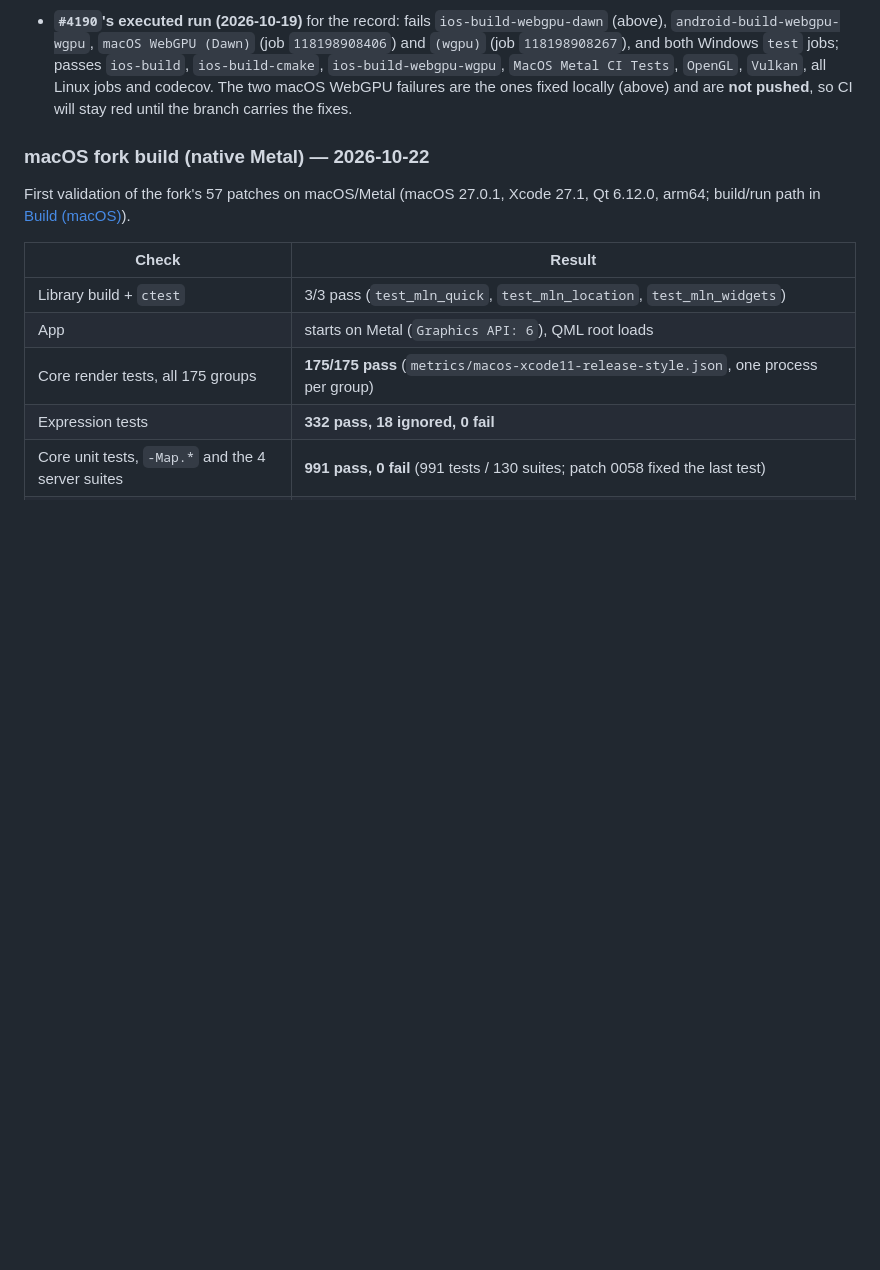
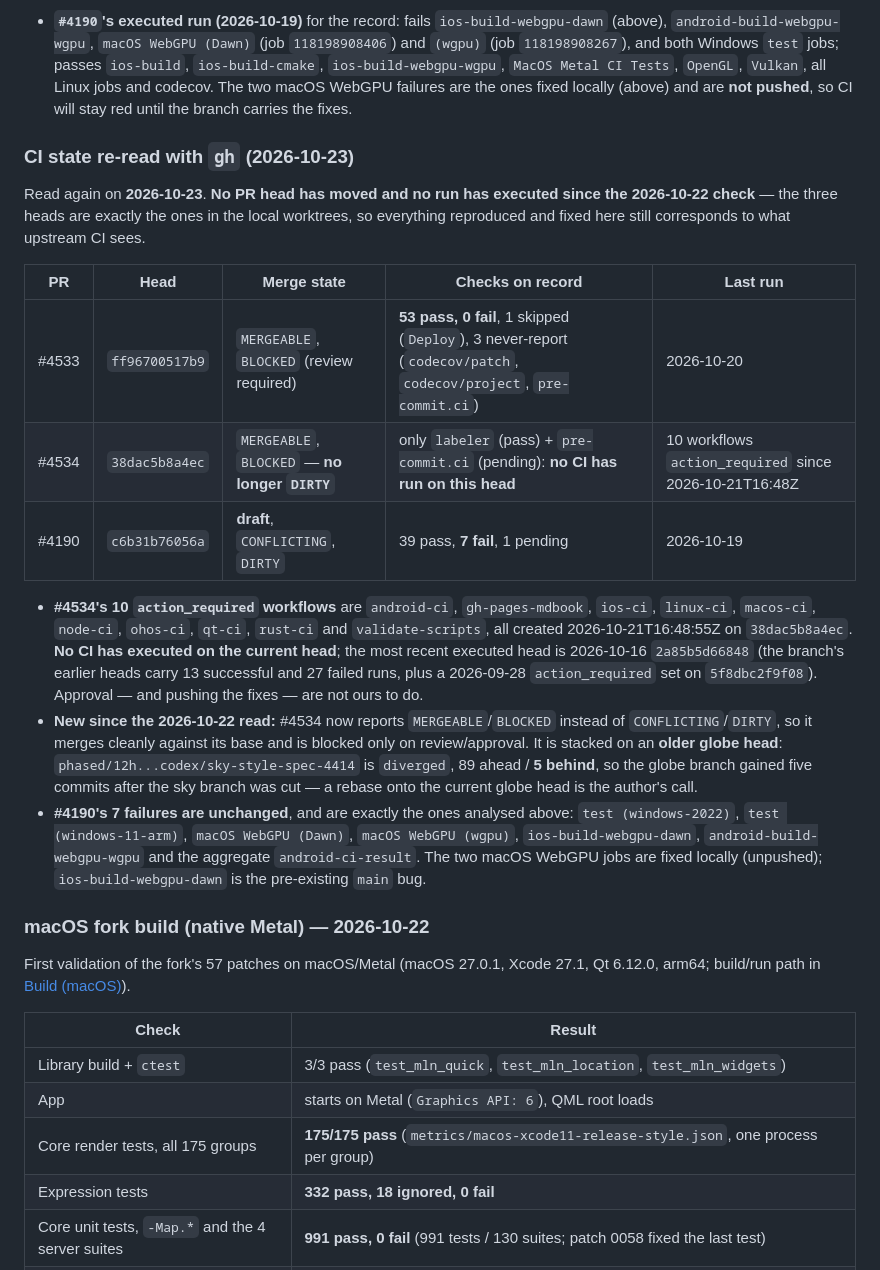
Before and after one commit to JohnDr/MLNGlobeApp, a Markdown page: wiki/runbooks/upstream-contribution-progress.md, the part around one of its changes. Drawn GitHub-style; blank space fills up the shorter version.

Commit message:
Wiki: refresh the upstream CI rows with the 2026-10-23 gh read

```diff
--- a/wiki/runbooks/upstream-contribution-progress.md
+++ b/wiki/runbooks/upstream-contribution-progress.md
@@ -158,6 +158,34 @@ shifts two of the claims above:
   `ios-build-webgpu-wgpu`, `MacOS Metal CI Tests`, `OpenGL`, `Vulkan`, all Linux jobs and
   codecov. The two macOS WebGPU failures are the ones fixed locally (above) and are **not pushed**,
   so CI will stay red until the branch carries the fixes.
+
+### CI state re-read with `gh` (2026-10-23)
+
+Read again on **2026-10-23**. **No PR head has moved and no run has executed since the 2026-10-22 check** —
+the three heads are exactly the ones in the local worktrees, so everything reproduced and fixed here still
+corresponds to what upstream CI sees.
+
+| PR | Head | Merge state | Checks on record | Last run |
+|---|---|---|---|---|
+| #4533 | `ff96700517b9` | `MERGEABLE`, `BLOCKED` (review required) | **53 pass, 0 fail**, 1 skipped (`Deploy`), 3 never-report (`codecov/patch`, `codecov/project`, `pre-commit.ci`) | 2026-10-20 |
+| #4534 | `38dac5b8a4ec` | `MERGEABLE`, `BLOCKED` — **no longer `DIRTY`** | only `labeler` (pass) + `pre-commit.ci` (pending): **no CI has run on this head** | 10 workflows `action_required` since 2026-10-21T16:48Z |
+| #4190 | `c6b31b76056a` | **draft**, `CONFLICTING`, `DIRTY` | 39 pass, **7 fail**, 1 pending | 2026-10-19 |
+
+- **#4534's 10 `action_required` workflows** are `android-ci`, `gh-pages-mdbook`, `ios-ci`, `linux-ci`,
+  `macos-ci`, `node-ci`, `ohos-ci`, `qt-ci`, `rust-ci` and `validate-scripts`, all created
+  2026-10-21T16:48:55Z on `38dac5b8a4ec`. **No CI has executed on the current head**; the most recent
+  executed head is 2026-10-16 `2a85b5d66848` (the branch's earlier heads carry 13 successful and 27 failed
+  runs, plus a 2026-09-28 `action_required` set on `5f8dbc2f9f08`). Approval — and pushing the fixes — are
+  not ours to do.
+- **New since the 2026-10-22 read:** #4534 now reports `MERGEABLE`/`BLOCKED` instead of `CONFLICTING`/`DIRTY`,
+  so it merges cleanly against its base and is blocked only on review/approval. It is stacked on an **older
+  globe head**: `phased/12h...codex/sky-style-spec-4414` is `diverged`, 89 ahead / **5 behind**, so the globe
+  branch gained five commits after the sky branch was cut — a rebase onto the current globe head is the
+  author's call.
+- **#4190's 7 failures are unchanged**, and are exactly the ones analysed above: `test (windows-2022)`,
+  `test (windows-11-arm)`, `macOS WebGPU (Dawn)`, `macOS WebGPU (wgpu)`, `ios-build-webgpu-dawn`,
+  `android-build-webgpu-wgpu` and the aggregate `android-ci-result`. The two macOS WebGPU jobs are fixed
+  locally (unpushed); `ios-build-webgpu-dawn` is the pre-existing `main` bug.
 
 ### macOS fork build (native Metal) — 2026-10-22
 
```
Also changed, not shown: other parts of wiki/runbooks/upstream-contribution-progress.md (+3 -3 lines).
